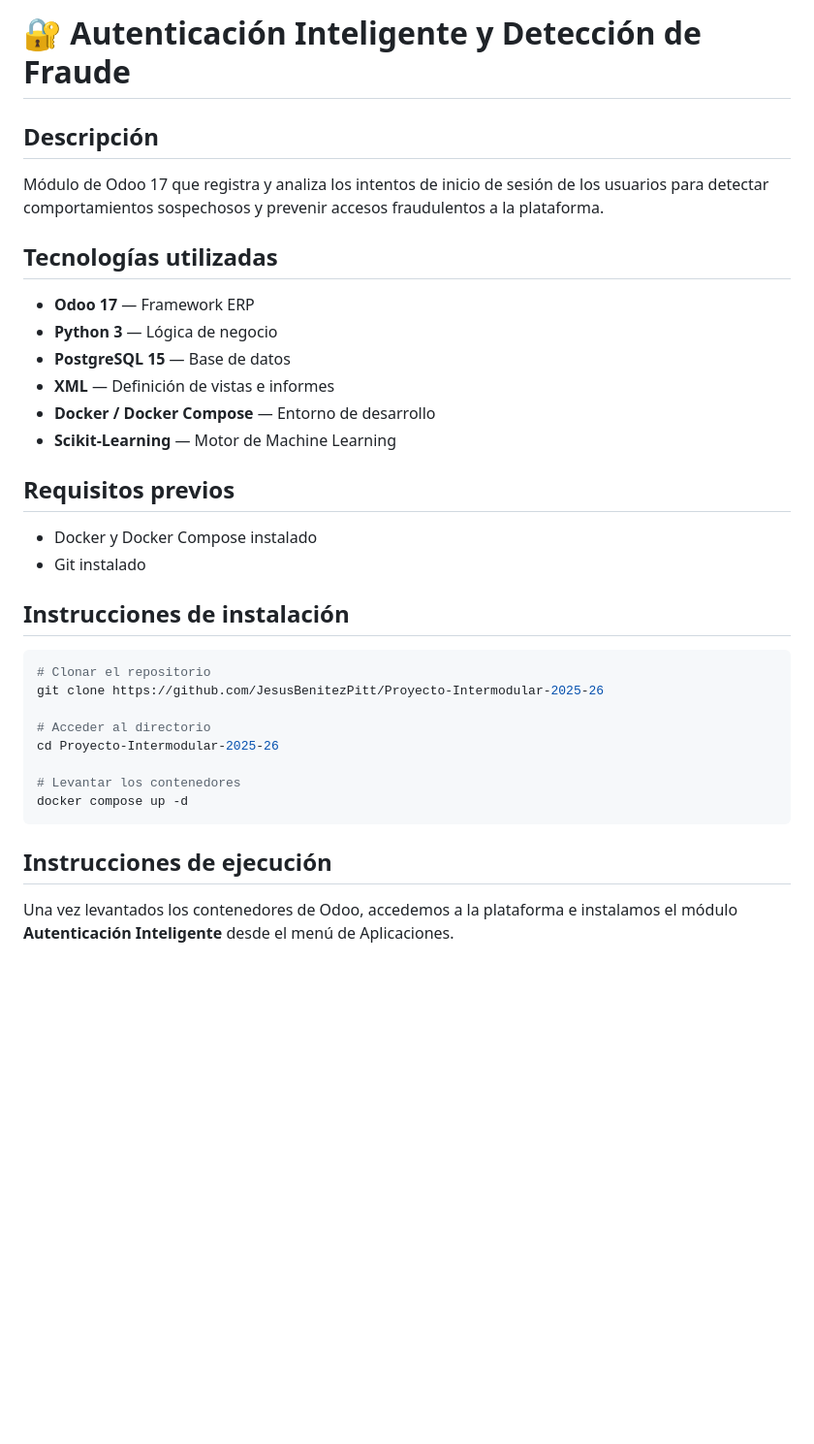
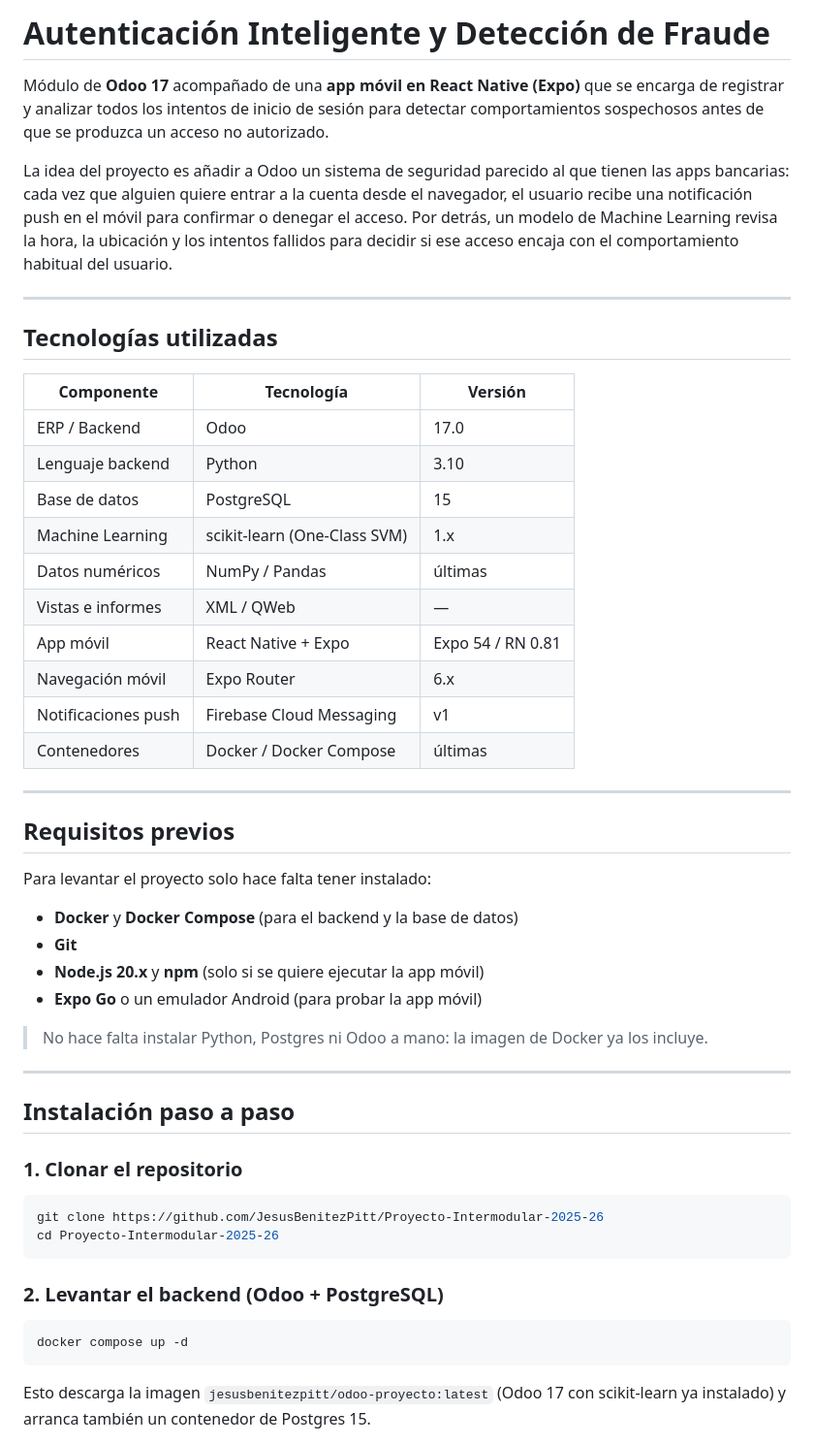
Before and after one commit to JesusBenitezPitt/Proyecto-Intermodular-2025-26, a Markdown page: README.md, the part around one of its changes. Shown at 97% size. GitHub-like rendering; blank space fills up the shorter version.

Commit message:
README Actualizado y Codigo comentado

````diff
--- a/README.md
+++ b/README.md
@@ -1,33 +1,55 @@
-# 🔐 Autenticación Inteligente y Detección de Fraude
+# Autenticación Inteligente y Detección de Fraude
 
-## Descripción
-Módulo de Odoo 17 que registra y analiza los intentos de inicio de sesión de los usuarios
-para detectar comportamientos sospechosos y prevenir accesos fraudulentos a la plataforma.
+Módulo de **Odoo 17** acompañado de una **app móvil en React Native (Expo)** que se encarga de registrar y analizar todos los intentos de inicio de sesión para detectar comportamientos sospechosos antes de que se produzca un acceso no autorizado.
+
+La idea del proyecto es añadir a Odoo un sistema de seguridad parecido al que tienen las apps bancarias: cada vez que alguien quiere entrar a la cuenta desde el navegador, el usuario recibe una notificación push en el móvil para confirmar o denegar el acceso. Por detrás, un modelo de Machine Learning revisa la hora, la ubicación y los intentos fallidos para decidir si ese acceso encaja con el comportamiento habitual del usuario.
+
+---
 
 ## Tecnologías utilizadas
-- **Odoo 17** — Framework ERP
-- **Python 3** — Lógica de negocio
-- **PostgreSQL 15** — Base de datos
-- **XML** — Definición de vistas e informes
-- **Docker / Docker Compose** — Entorno de desarrollo
-- **Scikit-Learning** — Motor de Machine Learning
+
+| Componente | Tecnología | Versión |
+|---|---|---|
+| ERP / Backend | Odoo | 17.0 |
+| Lenguaje backend | Python | 3.10 |
+| Base de datos | PostgreSQL | 15 |
+| Machine Learning | scikit-learn (One-Class SVM) | 1.x |
+| Datos numéricos | NumPy / Pandas | últimas |
+| Vistas e informes | XML / QWeb | — |
+| App móvil | React Native + Expo | Expo 54 / RN 0.81 |
+| Navegación móvil | Expo Router | 6.x |
+| Notificaciones push | Firebase Cloud Messaging | v1 |
+| Contenedores | Docker / Docker Compose | últimas |
+
+---
 
 ## Requisitos previos
-- Docker y Docker Compose instalado
-- Git instalado
 
-## Instrucciones de instalación
+Para levantar el proyecto solo hace falta tener instalado:
+
+- **Docker** y **Docker Compose** (para el backend y la base de datos)
+- **Git**
+- **Node.js 20.x** y **npm** (solo si se quiere ejecutar la app móvil)
+- **Expo Go** o un emulador Android (para probar la app móvil)
+
+> No hace falta instalar Python, Postgres ni Odoo a mano: la imagen de Docker ya los incluye.
+
+---
+
+## Instalación paso a paso
+
+### 1. Clonar el repositorio
+
 ```bash
-# Clonar el repositorio
 git clone https://github.com/JesusBenitezPitt/Proyecto-Intermodular-2025-26
+cd Proyecto-Intermodular-2025-26
+```
 
-# Acceder al directorio
-cd Proyecto-Intermodular-2025-26
+### 2. Levantar el backend (Odoo + PostgreSQL)
 
-# Levantar los contenedores
+```bash
 docker compose up -d
 ```
 
-## Instrucciones de ejecución
-Una vez levantados los contenedores de Odoo, accedemos a la plataforma e instalamos el módulo **Autenticación Inteligente** desde el menú de Aplicaciones.
+Esto descarga la imagen `jesusbenitezpitt/odoo-proyecto:latest` (Odoo 17 con scikit-learn ya instalado) y arranca también un contenedor de Postgres 15.
 
````
Also changed, not shown: other parts of README.md (+205 -71 lines).
